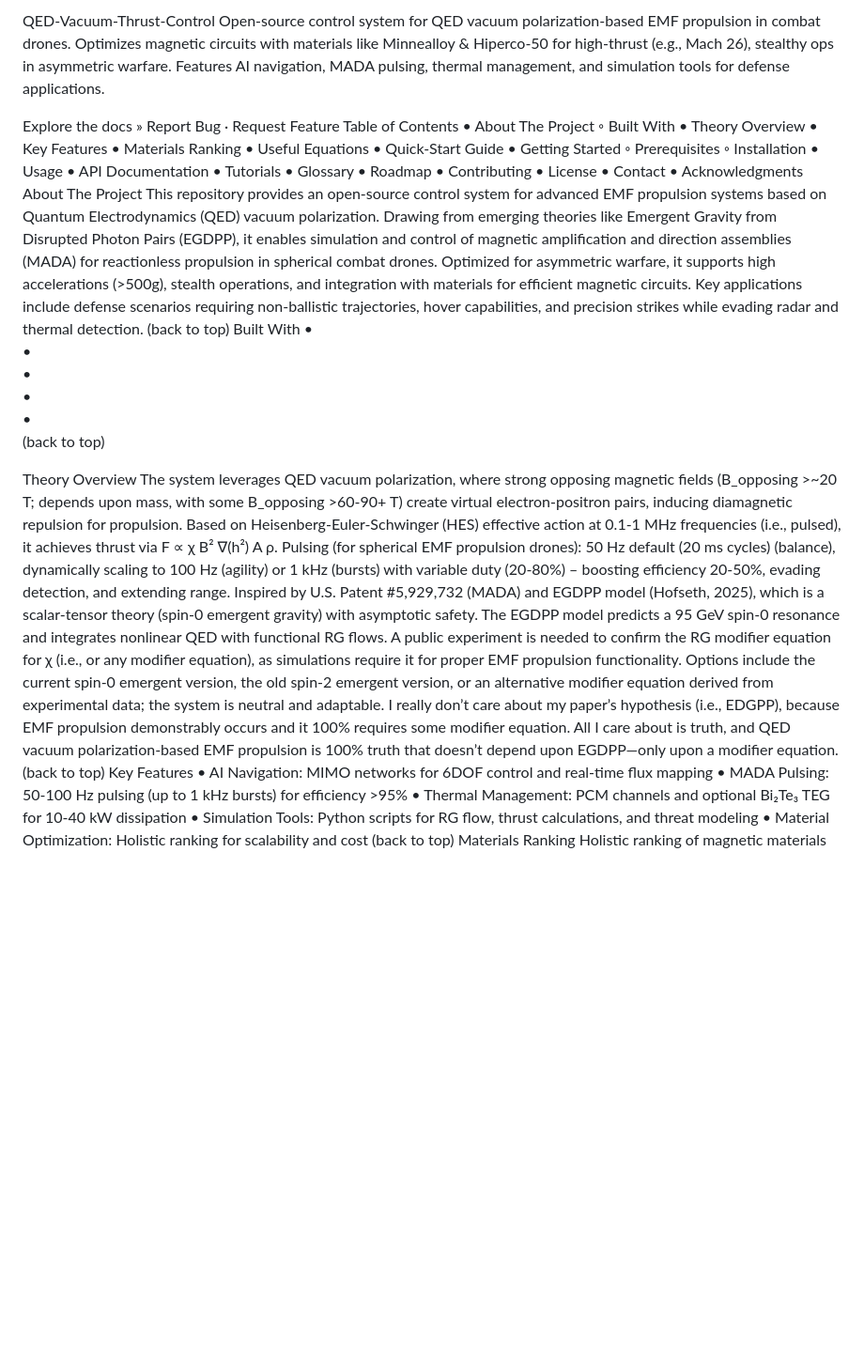
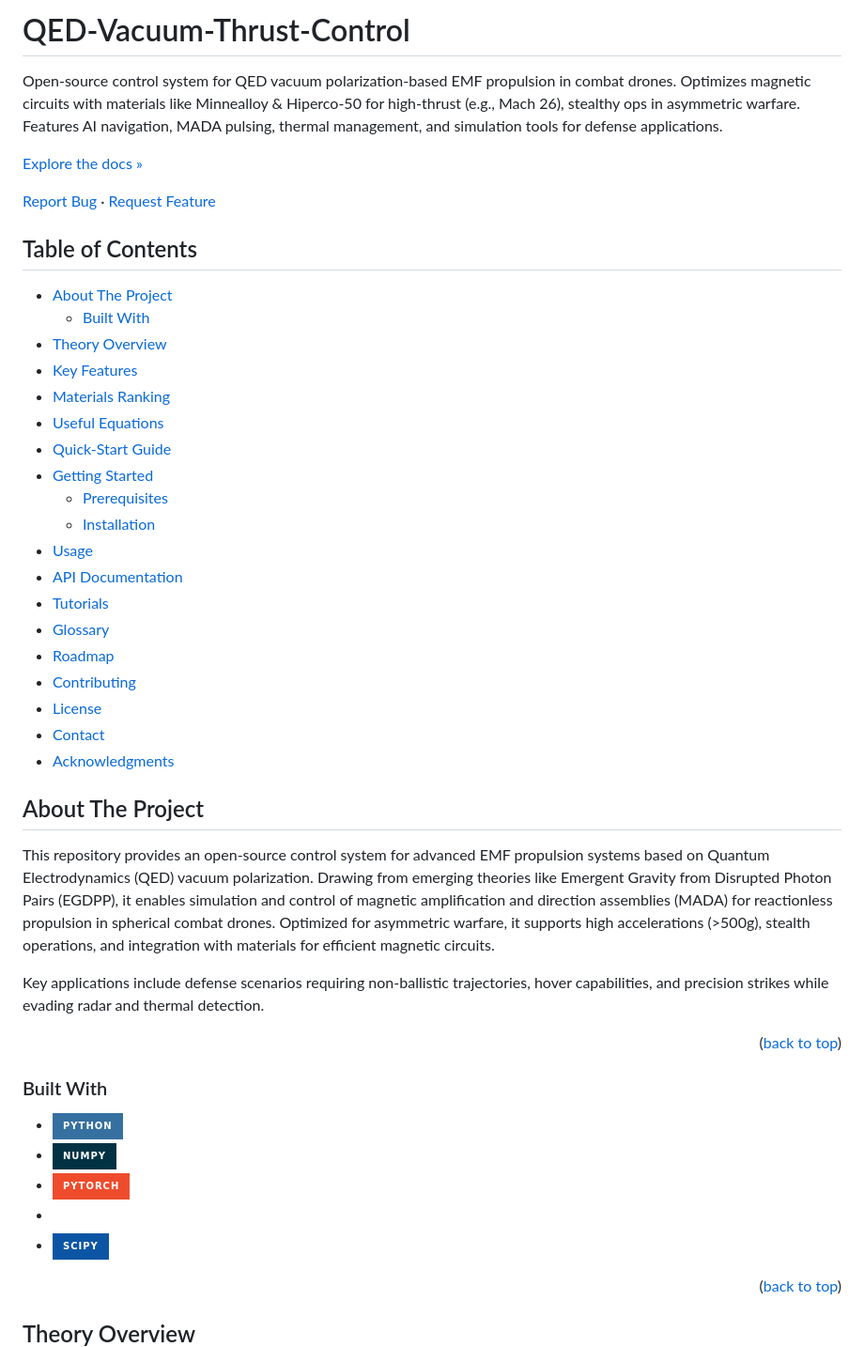
Before and after one commit to jhofseth/QED-Vacuum-Thrust-Control, a Markdown page: README.md, the part around one of its changes. Shown at 94% size. GitHub-like rendering; badges without logos; blank space fills up the shorter version.

```diff
--- a/README.md
+++ b/README.md
@@ -1,49 +1,50 @@
-QED-Vacuum-Thrust-Control
+# QED-Vacuum-Thrust-Control
+
 Open-source control system for QED vacuum polarization-based EMF propulsion in combat drones. Optimizes magnetic circuits with materials like Minnealloy & Hiperco-50 for high-thrust (e.g., Mach 26), stealthy ops in asymmetric warfare. Features AI navigation, MADA pulsing, thermal management, and simulation tools for defense applications.
 
-Explore the docs »
-Report Bug · Request Feature
-Table of Contents
-	•	About The Project
-	◦	Built With
-	•	Theory Overview
-	•	Key Features
-	•	Materials Ranking
-	•	Useful Equations
-	•	Quick-Start Guide
-	•	Getting Started
-	◦	Prerequisites
-	◦	Installation
-	•	Usage
-	•	API Documentation
-	•	Tutorials
-	•	Glossary
-	•	Roadmap
-	•	Contributing
-	•	License
-	•	Contact
-	•	Acknowledgments
-About The Project
+[Explore the docs »](docs/)
+
+[Report Bug](https://github.com/jhofseth/QED-Vacuum-Thrust-Control/issues) · [Request Feature](https://github.com/jhofseth/QED-Vacuum-Thrust-Control/issues)
+
+## Table of Contents
+
+- [About The Project](#about-the-project)
+  - [Built With](#built-with)
+- [Theory Overview](#theory-overview)
+- [Key Features](#key-features)
+- [Materials Ranking](#materials-ranking)
+- [Useful Equations](#useful-equations)
+- [Quick-Start Guide](#quick-start-guide)
+- [Getting Started](#getting-started)
+  - [Prerequisites](#prerequisites)
+  - [Installation](#installation)
+- [Usage](#usage)
+- [API Documentation](#api-documentation)
+- [Tutorials](#tutorials)
+- [Glossary](#glossary)
+- [Roadmap](#roadmap)
+- [Contributing](#contributing)
+- [License](#license)
+- [Contact](#contact)
+- [Acknowledgments](#acknowledgments)
+
+## About The Project
+
 This repository provides an open-source control system for advanced EMF propulsion systems based on Quantum Electrodynamics (QED) vacuum polarization. Drawing from emerging theories like Emergent Gravity from Disrupted Photon Pairs (EGDPP), it enables simulation and control of magnetic amplification and direction assemblies (MADA) for reactionless propulsion in spherical combat drones. Optimized for asymmetric warfare, it supports high accelerations (>500g), stealth operations, and integration with materials for efficient magnetic circuits.
+
 Key applications include defense scenarios requiring non-ballistic trajectories, hover capabilities, and precision strikes while evading radar and thermal detection.
-(back to top)
-Built With
-	•
-	•
-	•
-	•
-	•
-(back to top)
 
-Theory Overview
-The system leverages QED vacuum polarization, where strong opposing magnetic fields (B_opposing >~20 T; depends upon mass, with some B_opposing >60-90+ T) create virtual electron-positron pairs, inducing diamagnetic repulsion for propulsion. Based on Heisenberg-Euler-Schwinger (HES) effective action at 0.1-1 MHz frequencies (i.e., pulsed), it achieves thrust via F ∝ χ B² ∇(h²) A ρ. Pulsing (for spherical EMF propulsion drones): 50 Hz default (20 ms cycles) (balance), dynamically scaling to 100 Hz (agility) or 1 kHz (bursts) with variable duty (20-80%) – boosting efficiency 20-50%, evading detection, and extending range.
-Inspired by U.S. Patent #5,929,732 (MADA) and EGDPP model (Hofseth, 2025), which is a scalar-tensor theory (spin-0 emergent gravity) with asymptotic safety. The EGDPP model predicts a 95 GeV spin-0 resonance and integrates nonlinear QED with functional RG flows. A public experiment is needed to confirm the RG modifier equation for χ (i.e., or any modifier equation), as simulations require it for proper EMF propulsion functionality. Options include the current spin-0 emergent version, the old spin-2 emergent version, or an alternative modifier equation derived from experimental data; the system is neutral and adaptable. I really don’t care about my paper’s hypothesis (i.e., EDGPP), because EMF propulsion demonstrably occurs and it 100% requires some modifier equation. All I care about is truth, and QED vacuum polarization-based EMF propulsion is 100% truth that doesn’t depend upon EGDPP—only upon a modifier equation.
-(back to top)
-Key Features
-	•	AI Navigation: MIMO networks for 6DOF control and real-time flux mapping
-	•	MADA Pulsing: 50-100 Hz pulsing (up to 1 kHz bursts) for efficiency >95%
-	•	Thermal Management: PCM channels and optional Bi₂Te₃ TEG for 10-40 kW dissipation
-	•	Simulation Tools: Python scripts for RG flow, thrust calculations, and threat modeling
-	•	Material Optimization: Holistic ranking for scalability and cost
-(back to top)
-Materials Ranking
+<p align="right">(<a href="#top">back to top</a>)</p>
+
+### Built With
+
+- ![Python](https://img.shields.io/badge/python-3670A0?style=for-the-badge&logo=python&logoColor=ffdd54)
+- ![NumPy](https://img.shields.io/badge/numpy-%23013243.svg?style=for-the-badge&logo=numpy&logoColor=white)
+- ![PyTorch](https://img.shields.io/badge/PyTorch-%23EE4C2C.svg?style=for-the-badge&logo=PyTorch&logoColor=white)
+- ![Matplotlib](https://img.shields.io/badge/Matplotlib-%23ffffff.svg?style=for-the-badge&logo=Matplotlib&logoColor=black)
+- ![SciPy](https://img.shields.io/badge/SciPy-%230C55A5.svg?style=for-the-badge&logo=scipy&logoColor=%white)
+
+<p align="right">(<a href="#top">back to top</a>)</p>
+
+## Theory Overview
+
```
Also changed, not shown: other parts of README.md (+295 -121 lines).
